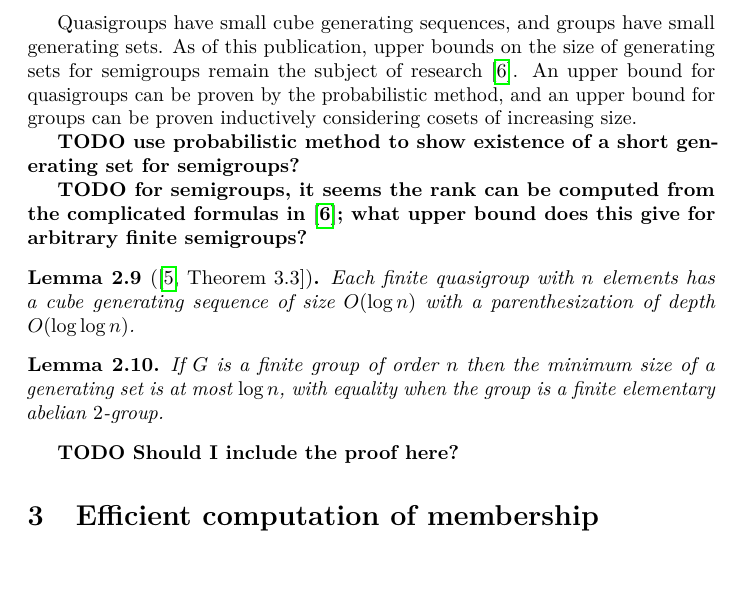
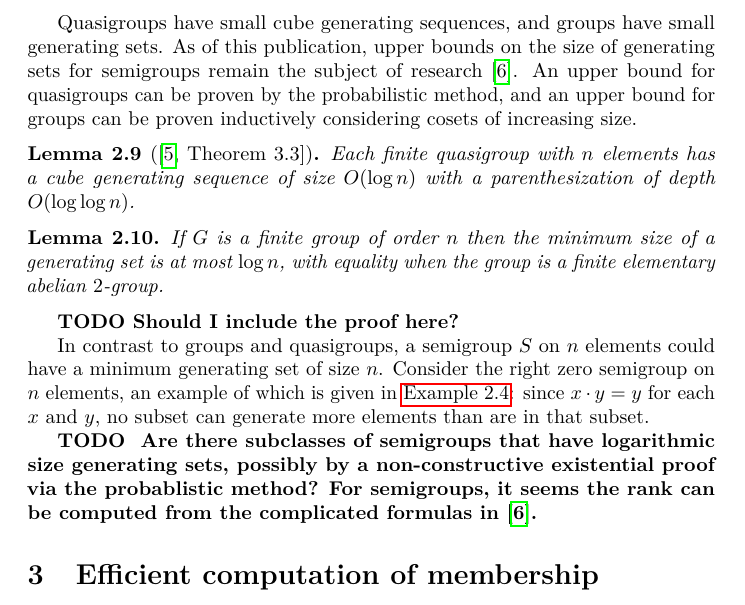
Before and after one commit to jfinkels/grouprank, a LaTeX document (grouprank.tex): part of page 6 of 12, cut so that both start at the same text. Compiled offline with pdfLaTeX.

Commit message:
Updates and clarifies TODOs.

```diff
--- a/grouprank.tex
+++ b/grouprank.tex
@@ -321,10 +321,6 @@ Quasigroups have small cube generating sequences, and groups have small generati
 As of this publication, upper bounds on the size of generating sets for semigroups remain the subject of research \autocite{gray14}.
 An upper bound for quasigroups can be proven by the probabilistic method, and an upper bound for groups can be proven inductively considering cosets of increasing size.
 
-\todo{use probabilistic method to show existence of a short generating set for semigroups?}
-
-\todo{for semigroups, it seems the rank can be computed from the complicated formulas in \autocite{gray14}; what upper bound does this give for arbitrary finite semigroups?}
-
 \begin{lemma}[{\autocite[Theorem~3.3]{ctw13}}]\label{lem:small}
   Each finite quasigroup with $n$ elements has a cube generating sequence of size $O(\log n)$ with a parenthesization of depth $O(\log \log n)$.
 \end{lemma}
@@ -347,6 +343,14 @@ An upper bound for quasigroups can be proven by the probabilistic method, and an
 %%   Therefore $|H_i| \geq 2 |H_{i - 1}|$.
 %%   By induction, $|G| = |H_m| \geq 2^m$, which implies $m \leq \log |G| = \log n$.
 %% \end{proof}
+
+In contrast to groups and quasigroups, a semigroup $S$ on $n$ elements could have a minimum generating set of size $n$.
+Consider the right zero semigroup on $n$ elements, an example of which is given in \autoref{ex:zero}: since $x \cdot y = y$ for each $x$ and $y$, no subset can generate more elements than are in that subset.
+
+\todo{
+  Are there subclasses of semigroups that have logarithmic size generating sets, possibly by a non-constructive existential proof via the probablistic method?
+  For semigroups, it seems the rank can be computed from the complicated formulas in \autocite{gray14}.
+}
 
 \section{Efficient computation of membership}
 
```
Also changed, not shown: grouprank.tex (2 more changed lines).
